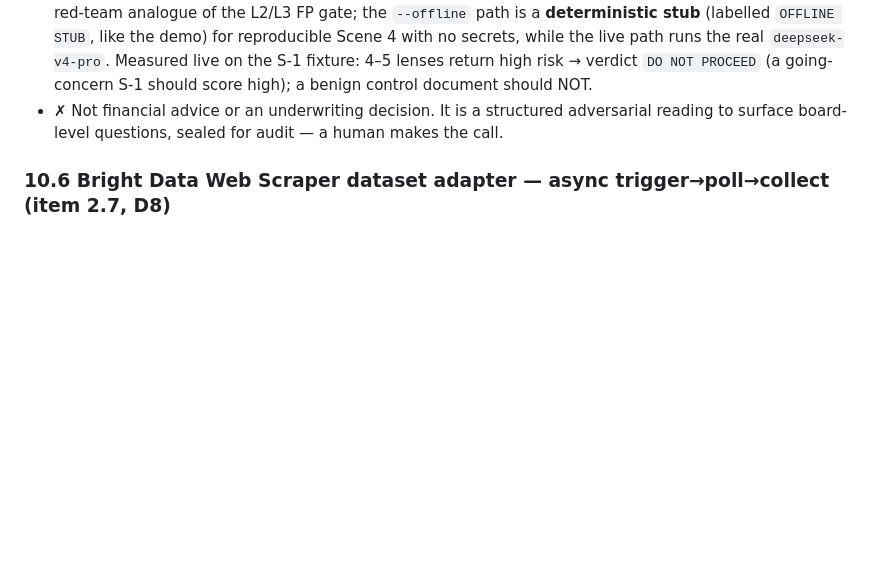
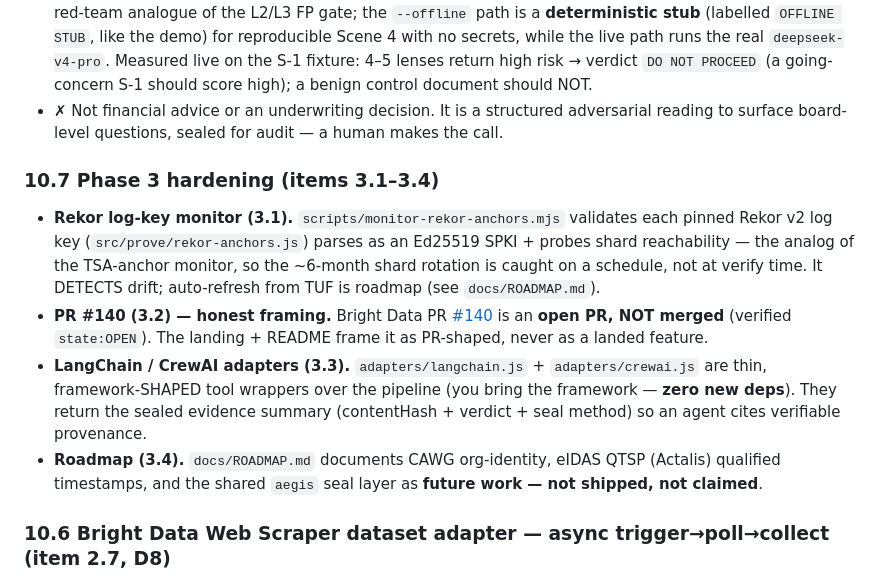
Before and after one commit to SuarezPM/apohara-synthex, a Markdown page: docs/HONESTY.md, the part around the change. GitHub-like rendering; blank space fills up the shorter version.

Commit message:
docs(roadmap): CAWG / eIDAS QTSP (Actalis) / shared aegis seal as future work (no code) + HONESTY §10.7 Phase 3 (3.4) — v1.0.0
Co-Authored-By: Claude Opus 4.8 <noreply@anthropic.com>

```diff
--- a/docs/HONESTY.md
+++ b/docs/HONESTY.md
@@ -300,6 +300,13 @@ They share a word in their name and nothing else. The first protects the **HTTP
 - ✓ **Red-team FP / control discipline + fail-safe.** A lens that the reasoner cannot answer (no key / timeout / non-200) **degrades to risk 0** — a dead lens can NEVER inflate the verdict (verified by test). The **control-doc FP** (how many lenses scream high-risk on a NEUTRAL document — should be low) is the red-team analogue of the L2/L3 FP gate; the `--offline` path is a **deterministic stub** (labelled `OFFLINE STUB`, like the demo) for reproducible Scene 4 with no secrets, while the live path runs the real `deepseek-v4-pro`. Measured live on the S-1 fixture: 4–5 lenses return high risk → verdict `DO NOT PROCEED` (a going-concern S-1 should score high); a benign control document should NOT.
 - ✗ Not financial advice or an underwriting decision. It is a structured adversarial reading to surface board-level questions, sealed for audit — a human makes the call.
 
+### 10.7 Phase 3 hardening (items 3.1–3.4)
+
+- **Rekor log-key monitor (3.1).** `scripts/monitor-rekor-anchors.mjs` validates each pinned Rekor v2 log key (`src/prove/rekor-anchors.js`) parses as an Ed25519 SPKI + probes shard reachability — the analog of the TSA-anchor monitor, so the ~6-month shard rotation is caught on a schedule, not at verify time. It DETECTS drift; auto-refresh from TUF is roadmap (see `docs/ROADMAP.md`).
+- **PR #140 (3.2) — honest framing.** Bright Data PR [#140](https://github.com/brightdata/brightdata-mcp/pull/140) is an **open PR, NOT merged** (verified `state:OPEN`). The landing + README frame it as PR-shaped, never as a landed feature.
+- **LangChain / CrewAI adapters (3.3).** `adapters/langchain.js` + `adapters/crewai.js` are thin, framework-SHAPED tool wrappers over the pipeline (you bring the framework — **zero new deps**). They return the sealed evidence summary (contentHash + verdict + seal method) so an agent cites verifiable provenance.
+- **Roadmap (3.4).** `docs/ROADMAP.md` documents CAWG org-identity, eIDAS QTSP (Actalis) qualified timestamps, and the shared `aegis` seal layer as **future work — not shipped, not claimed**.
+
 ### 10.6 Bright Data Web Scraper dataset adapter — async trigger→poll→collect (item 2.7, D8)
 
 `src/fetch/dataset-client.js` gains the **real async flow**: `trigger()` (→ `snapshot_id`), `pollProgress()` (snapshot status), and `collect()` (BOUNDED poll until `ready`, then fetch). `collect()` returns the seal-ready envelope `{snapshotId, surface, datasetId, fetchedAt, rows}` — the four fields the pipeline seals. `MAX_INPUTS=2` is a hard BILLING cap; the poll is bounded by `maxAttempts` (never infinite).
```
Also changed, not shown: docs/ROADMAP.md (added, +39 -0 lines).
